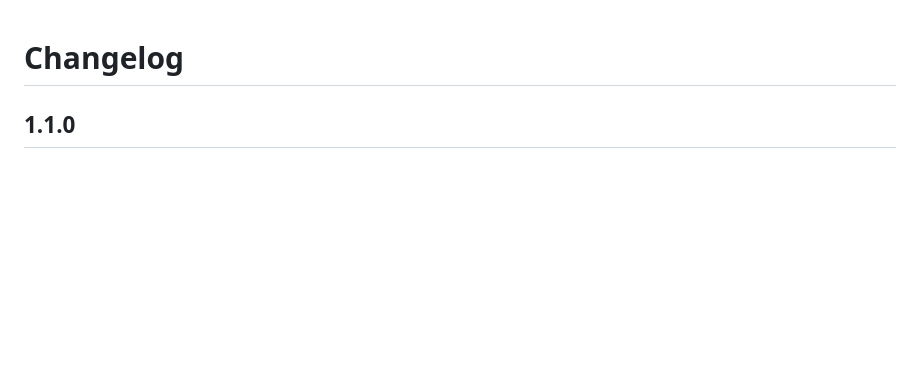
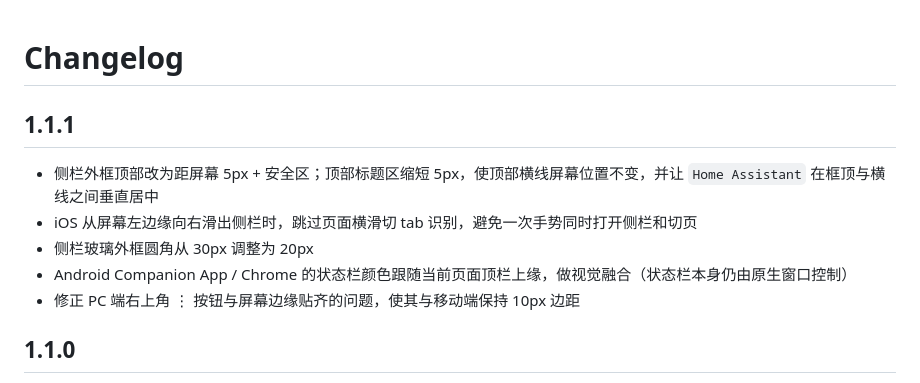
Before and after one commit to dw881114/glass-ui, a Markdown page: CHANGELOG.md, the part around the change. GitHub-like rendering; blank space fills up the shorter version.

```diff
--- a/CHANGELOG.md
+++ b/CHANGELOG.md
@@ -1,4 +1,12 @@
 # Changelog
+
+## 1.1.1
+
+- 侧栏外框顶部改为距屏幕 5px + 安全区；顶部标题区缩短 5px，使顶部横线屏幕位置不变，并让 `Home Assistant` 在框顶与横线之间垂直居中
+- iOS 从屏幕左边缘向右滑出侧栏时，跳过页面横滑切 tab 识别，避免一次手势同时打开侧栏和切页
+- 侧栏玻璃外框圆角从 30px 调整为 20px
+- Android Companion App / Chrome 的状态栏颜色跟随当前页面顶栏上缘，做视觉融合（状态栏本身仍由原生窗口控制）
+- 修正 PC 端右上角 ⋮ 按钮与屏幕边缘贴齐的问题，使其与移动端保持 10px 边距
 
 ## 1.1.0
 
```
Also changed, not shown: README.md (+3 -2 lines), images/screenshot-dark.png, 1 other file.
